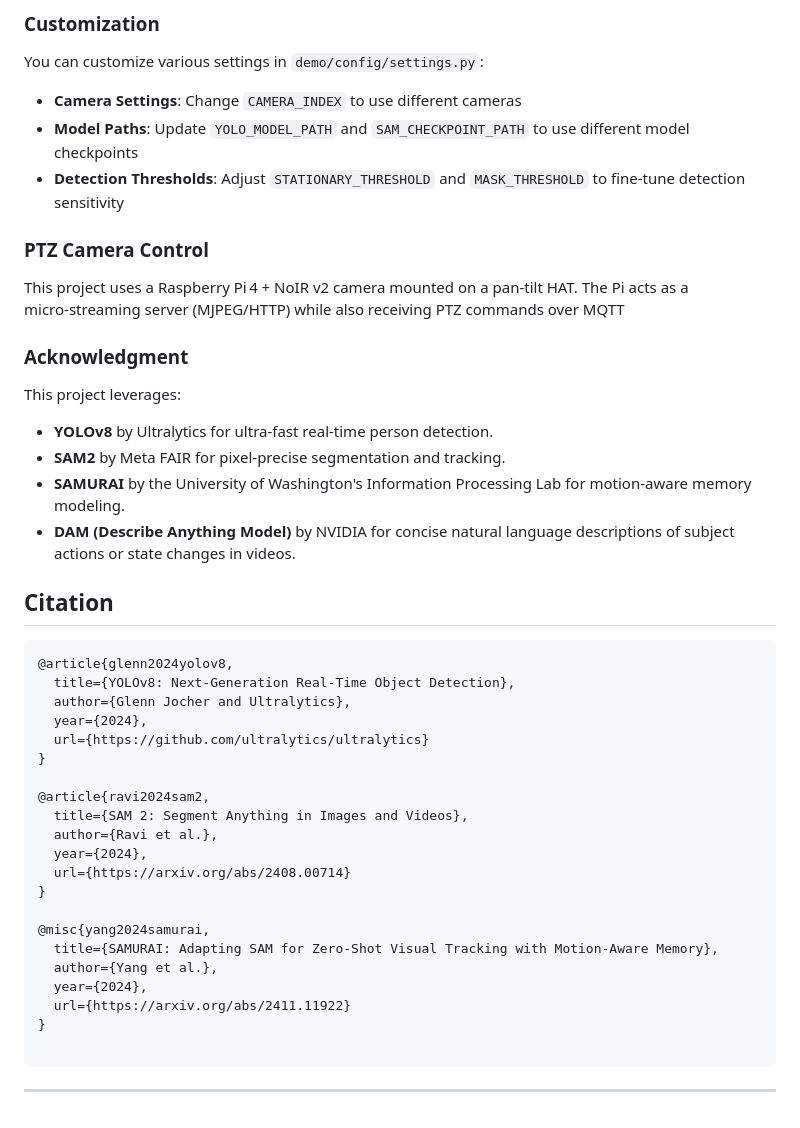
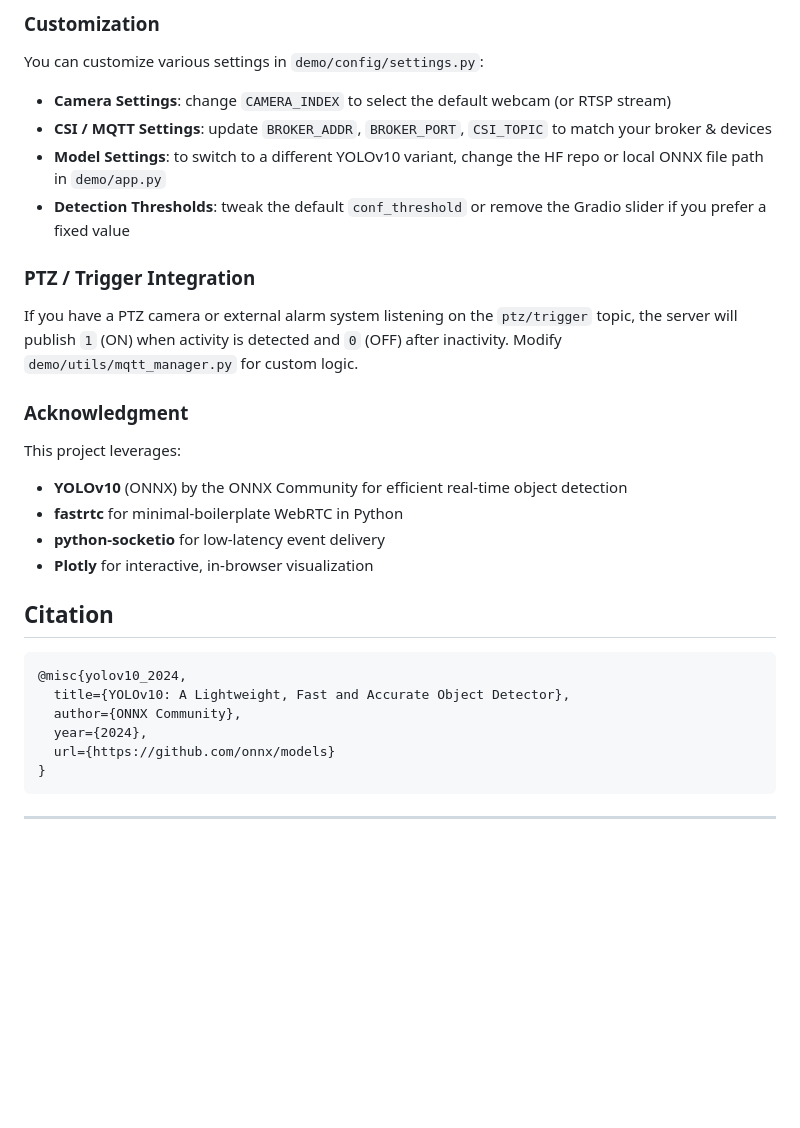
Before and after one commit to kdy1493/CADA_async, a Markdown page: README.md, the part around the change printed below. Rendered like a GitHub page; blank space fills up the shorter version.

````diff
--- a/README.md
+++ b/README.md
@@ -122,43 +128,29 @@ The repository includes default topic configurations for ESP32 devices, but you
 ### Customization
 You can customize various settings in `demo/config/settings.py`:
 
-- **Camera Settings**: Change `CAMERA_INDEX` to use different cameras
-- **Model Paths**: Update `YOLO_MODEL_PATH` and `SAM_CHECKPOINT_PATH` to use different model checkpoints
-- **Detection Thresholds**: Adjust `STATIONARY_THRESHOLD` and `MASK_THRESHOLD` to fine-tune detection sensitivity
+- **Camera Settings**: change `CAMERA_INDEX` to select the default webcam (or RTSP stream)
+- **CSI / MQTT Settings**: update `BROKER_ADDR`, `BROKER_PORT`, `CSI_TOPIC` to match your broker & devices
+- **Model Settings**: to switch to a different YOLOv10 variant, change the HF repo or local ONNX file path in `demo/app.py`
+- **Detection Thresholds**: tweak the default `conf_threshold` or remove the Gradio slider if you prefer a fixed value
 
-### PTZ Camera Control
-This project uses a Raspberry Pi 4 + NoIR v2 camera mounted on a pan‑tilt HAT.  The Pi acts as a micro‑streaming server (MJPEG/HTTP) while also receiving PTZ commands over MQTT
+### PTZ / Trigger Integration
+If you have a PTZ camera or external alarm system listening on the `ptz/trigger` topic, the server will publish `1` (ON) when activity is detected and `0` (OFF) after inactivity. Modify `demo/utils/mqtt_manager.py` for custom logic.
 
 ### Acknowledgment
 This project leverages:
-- **YOLOv8** by Ultralytics for ultra-fast real-time person detection.
-- **SAM2** by Meta FAIR for pixel-precise segmentation and tracking.
-- **SAMURAI** by the University of Washington's Information Processing Lab for motion-aware memory modeling.
-- **DAM (Describe Anything Model)** by NVIDIA for concise natural language descriptions of subject actions or state changes in videos.
+- **YOLOv10** (ONNX) by the ONNX Community for efficient real-time object detection
+- **fastrtc** for minimal-boilerplate WebRTC in Python
+- **python-socketio** for low-latency event delivery
+- **Plotly** for interactive, in-browser visualization
 
 ## Citation
 ```
-@article{glenn2024yolov8,
-  title={YOLOv8: Next-Generation Real-Time Object Detection},
-  author={Glenn Jocher and Ultralytics},
+@misc{yolov10_2024,
+  title={YOLOv10: A Lightweight, Fast and Accurate Object Detector},
+  author={ONNX Community},
   year={2024},
-  url={https://github.com/ultralytics/ultralytics}
+  url={https://github.com/onnx/models}
 }
-
-@article{ravi2024sam2,
-  title={SAM 2: Segment Anything in Images and Videos},
-  author={Ravi et al.},
-  year={2024},
-  url={https://arxiv.org/abs/2408.00714}
-}
-
-@misc{yang2024samurai,
-  title={SAMURAI: Adapting SAM for Zero-Shot Visual Tracking with Motion-Aware Memory},
-  author={Yang et al.},
-  year={2024},
-  url={https://arxiv.org/abs/2411.11922}
-}
-
 ```
 
 ---
````
Also changed, not shown: other parts of README.md (+62 -56 lines).
